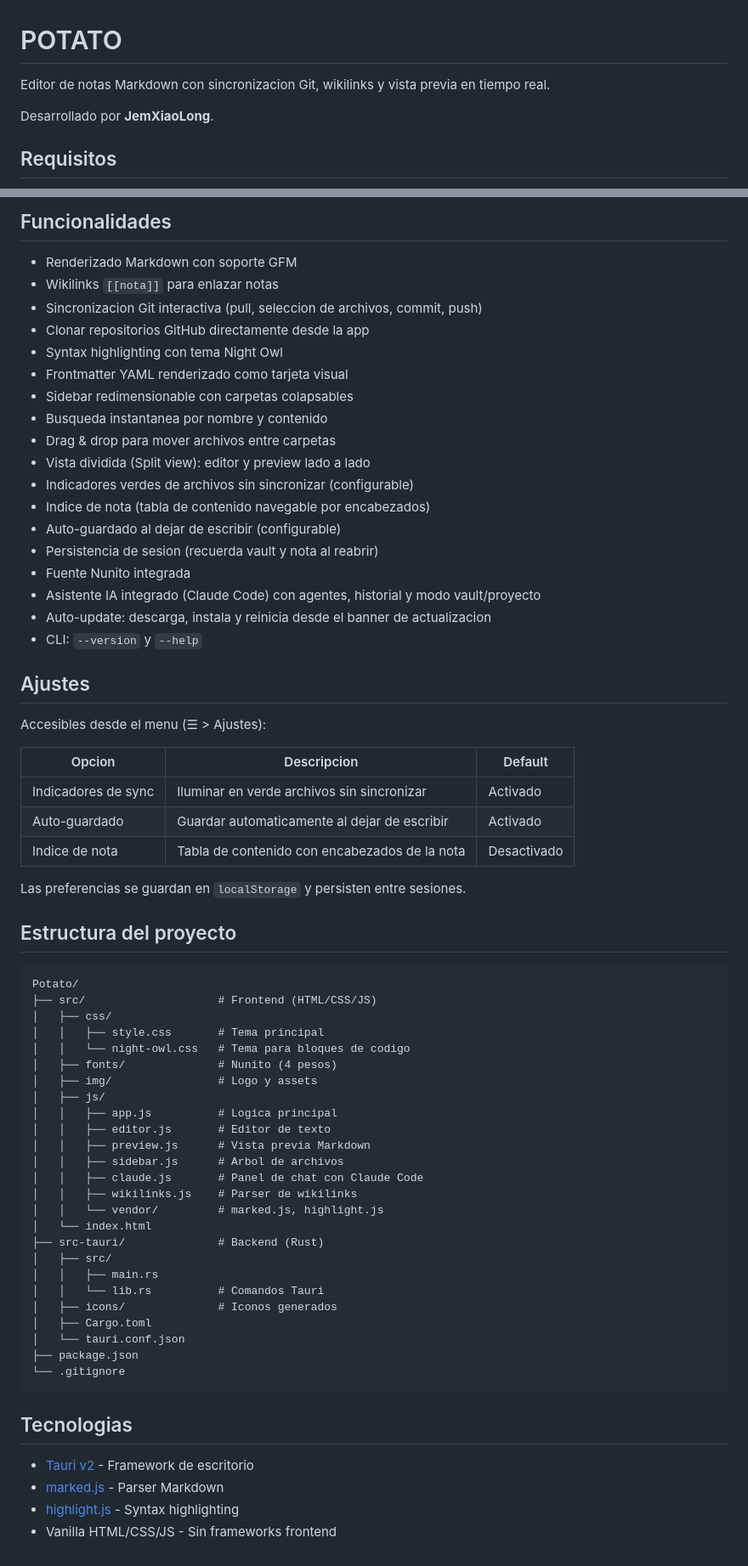
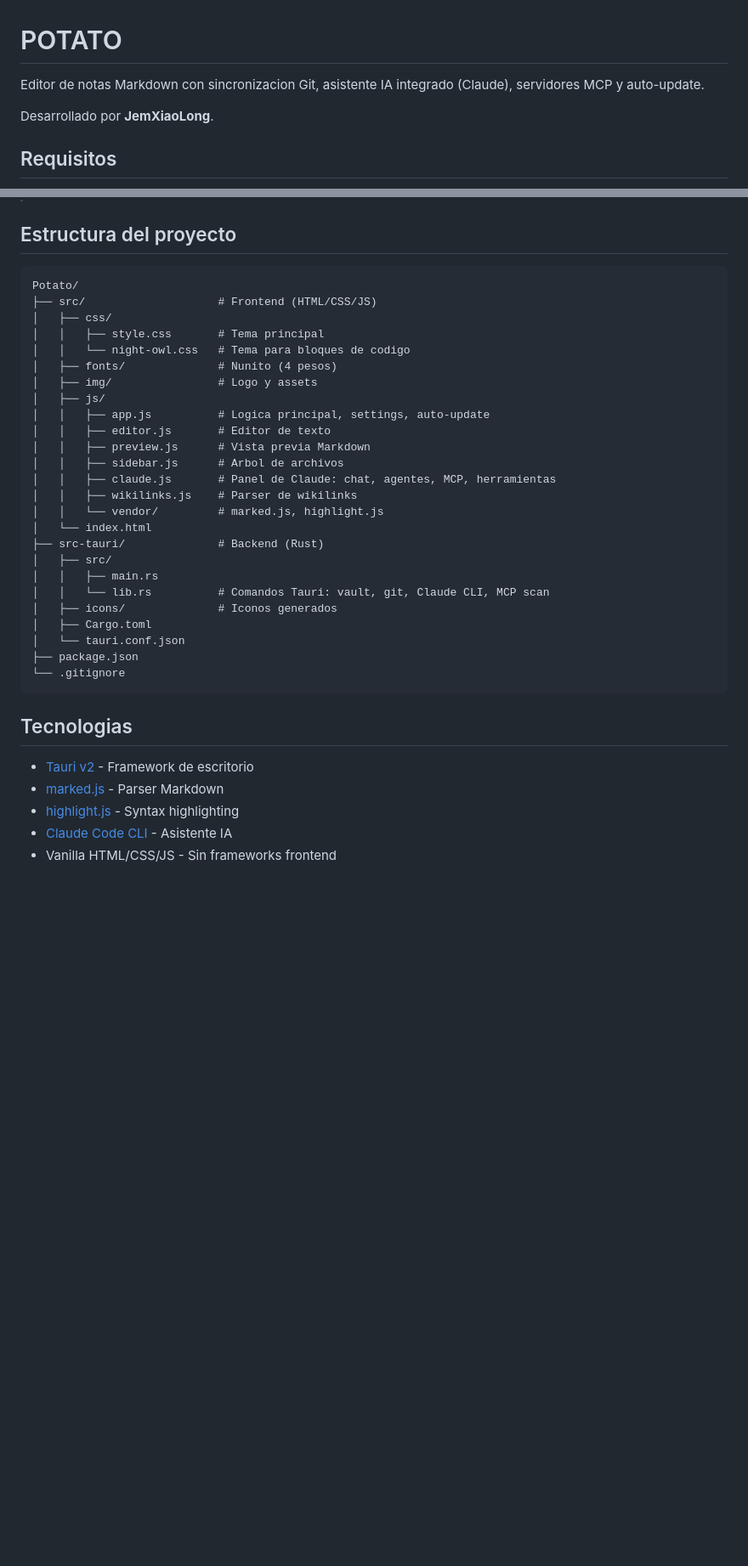
Before and after one commit to JemXiaolong/Potato, a Markdown page: README.md, 2 parts joined by grey strips. Shown at 85% size. Drawn GitHub-style; blank space fills up the shorter version.

```diff
--- a/README.md
+++ b/README.md
@@ -1,6 +1,6 @@
 # POTATO
 
-Editor de notas Markdown con sincronizacion Git, wikilinks y vista previa en tiempo real.
+Editor de notas Markdown con sincronizacion Git, asistente IA integrado (Claude), servidores MCP y auto-update.
 
 Desarrollado por **JemXiaoLong**.
 
@@ -171,35 +290,3 @@ potato --help      # Muestra la ayuda
-## Funcionalidades
-
-- Renderizado Markdown con soporte GFM
-- Wikilinks `[[nota]]` para enlazar notas
-- Sincronizacion Git interactiva (pull, seleccion de archivos, commit, push)
-- Clonar repositorios GitHub directamente desde la app
-- Syntax highlighting con tema Night Owl
-- Frontmatter YAML renderizado como tarjeta visual
-- Sidebar redimensionable con carpetas colapsables
-- Busqueda instantanea por nombre y contenido
-- Drag & drop para mover archivos entre carpetas
-- Vista dividida (Split view): editor y preview lado a lado
-- Indicadores verdes de archivos sin sincronizar (configurable)
-- Indice de nota (tabla de contenido navegable por encabezados)
-- Auto-guardado al dejar de escribir (configurable)
-- Persistencia de sesion (recuerda vault y nota al reabrir)
-- Fuente Nunito integrada
-- Asistente IA integrado (Claude Code) con agentes, historial y modo vault/proyecto
-- Auto-update: descarga, instala y reinicia desde el banner de actualizacion
-- CLI: `--version` y `--help`
-
-## Ajustes
-
-Accesibles desde el menu (☰ > Ajustes):
-
-| Opcion | Descripcion | Default |
-|--------|-------------|---------|
-| Indicadores de sync | Iluminar en verde archivos sin sincronizar | Activado |
-| Auto-guardado | Guardar automaticamente al dejar de escribir | Activado |
-| Indice de nota | Tabla de contenido con encabezados de la nota | Desactivado |
-
-Las preferencias se guardan en `localStorage` y persisten entre sesiones.
 
 ## Estructura del proyecto
 
@@ -212,18 +299,18 @@ Potato/
 │   ├── fonts/              # Nunito (4 pesos)
 │   ├── img/                # Logo y assets
 │   ├── js/
-│   │   ├── app.js          # Logica principal
+│   │   ├── app.js          # Logica principal, settings, auto-update
 │   │   ├── editor.js       # Editor de texto
 │   │   ├── preview.js      # Vista previa Markdown
 │   │   ├── sidebar.js      # Arbol de archivos
-│   │   ├── claude.js       # Panel de chat con Claude Code
+│   │   ├── claude.js       # Panel de Claude: chat, agentes, MCP, herramientas
 │   │   ├── wikilinks.js    # Parser de wikilinks
 │   │   └── vendor/         # marked.js, highlight.js
 │   └── index.html
 ├── src-tauri/              # Backend (Rust)
 │   ├── src/
 │   │   ├── main.rs
-│   │   └── lib.rs          # Comandos Tauri
+│   │   └── lib.rs          # Comandos Tauri: vault, git, Claude CLI, MCP scan
 │   ├── icons/              # Iconos generados
 │   ├── Cargo.toml
 │   └── tauri.conf.json
@@ -236,4 +323,5 @@ Potato/
 - [Tauri v2](https://v2.tauri.app/) - Framework de escritorio
 - [marked.js](https://marked.js.org/) - Parser Markdown
 - [highlight.js](https://highlightjs.org/) - Syntax highlighting
+- [Claude Code CLI](https://docs.anthropic.com/en/docs/claude-code) - Asistente IA
 - Vanilla HTML/CSS/JS - Sin frameworks frontend
```
Also changed, not shown: other parts of README.md (+159 -40 lines).
